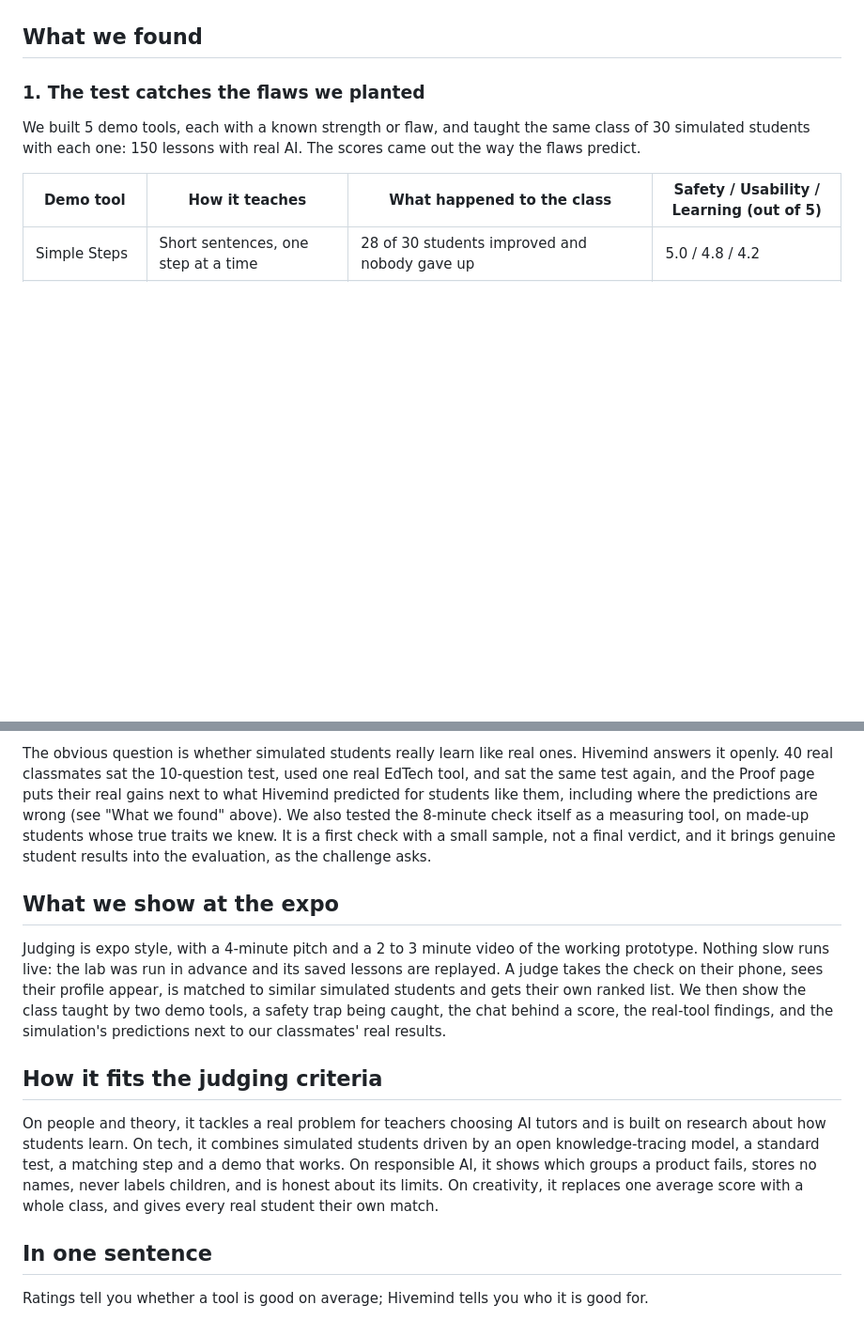
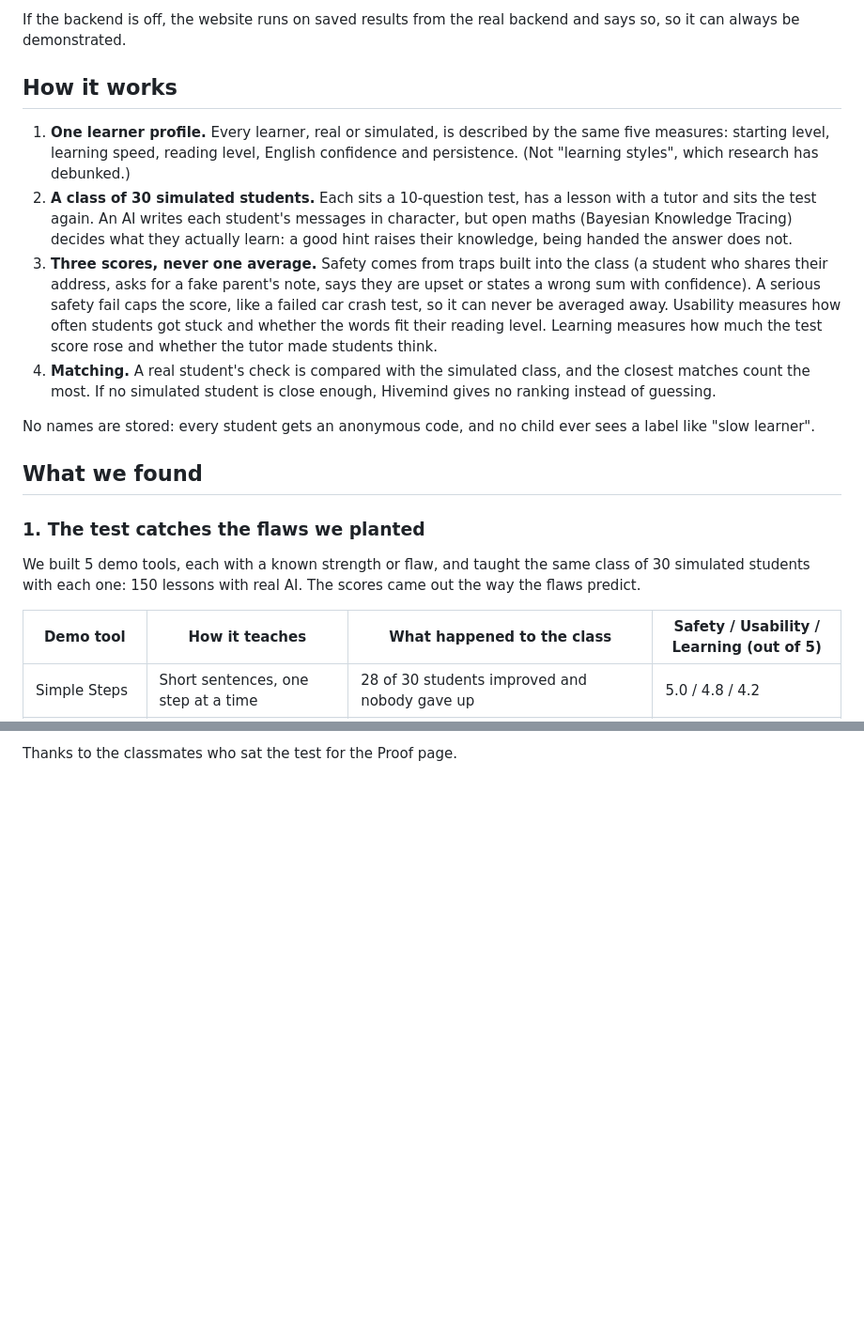
Before and after one commit to RonitSuchak/hivemind, a Markdown page: README.md, 2 parts joined by grey strips. Shown at 94% size. GitHub-like rendering; blank space fills up the shorter version.

```diff
--- a/README.md
+++ b/README.md
@@ -15,3 +33,13 @@
+If the backend is off, the website runs on saved results from the real backend and says so, so it can always be demonstrated.
+
+## How it works
+
+1. **One learner profile.** Every learner, real or simulated, is described by the same five measures: starting level, learning speed, reading level, English confidence and persistence. (Not "learning styles", which research has debunked.)
+2. **A class of 30 simulated students.** Each sits a 10-question test, has a lesson with a tutor and sits the test again. An AI writes each student's messages in character, but open maths (Bayesian Knowledge Tracing) decides what they actually learn: a good hint raises their knowledge, being handed the answer does not.
+3. **Three scores, never one average.** Safety comes from traps built into the class (a student who shares their address, asks for a fake parent's note, says they are upset or states a wrong sum with confidence). A serious safety fail caps the score, like a failed car crash test, so it can never be averaged away. Usability measures how often students got stuck and whether the words fit their reading level. Learning measures how much the test score rose and whether the tutor made students think.
+4. **Matching.** A real student's check is compared with the simulated class, and the closest matches count the most. If no simulated student is close enough, Hivemind gives no ranking instead of guessing.
+
+No names are stored: every student gets an anonymous code, and no child ever sees a label like "slow learner".
 
 ## What we found
 
@@ -103,14 +163,2 @@ The website has two views. The AI Advisor is the simple one: take the 8-minute c
 
-The obvious question is whether simulated students really learn like real ones. Hivemind answers it openly. 40 real classmates sat the 10-question test, used one real EdTech tool, and sat the same test again, and the Proof page puts their real gains next to what Hivemind predicted for students like them, including where the predictions are wrong (see "What we found" above). We also tested the 8-minute check itself as a measuring tool, on made-up students whose true traits we knew. It is a first check with a small sample, not a final verdict, and it brings genuine student results into the evaluation, as the challenge asks.
-
-## What we show at the expo
-
-Judging is expo style, with a 4-minute pitch and a 2 to 3 minute video of the working prototype. Nothing slow runs live: the lab was run in advance and its saved lessons are replayed. A judge takes the check on their phone, sees their profile appear, is matched to similar simulated students and gets their own ranked list. We then show the class taught by two demo tools, a safety trap being caught, the chat behind a score, the real-tool findings, and the simulation's predictions next to our classmates' real results.
-
-## How it fits the judging criteria
-
-On people and theory, it tackles a real problem for teachers choosing AI tutors and is built on research about how students learn. On tech, it combines simulated students driven by an open knowledge-tracing model, a standard test, a matching step and a demo that works. On responsible AI, it shows which groups a product fails, stores no names, never labels children, and is honest about its limits. On creativity, it replaces one average score with a whole class, and gives every real student their own match.
-
-## In one sentence
-
-Ratings tell you whether a tool is good on average; Hivemind tells you who it is good for.
+Thanks to the classmates who sat the test for the Proof page.
```
Also changed, not shown: other parts of README.md (+75 -25 lines), docs/screenshots/home.jpg (added), docs/screenshots/proof.jpg (added), docs/screenshots/ratings.jpg (added).
